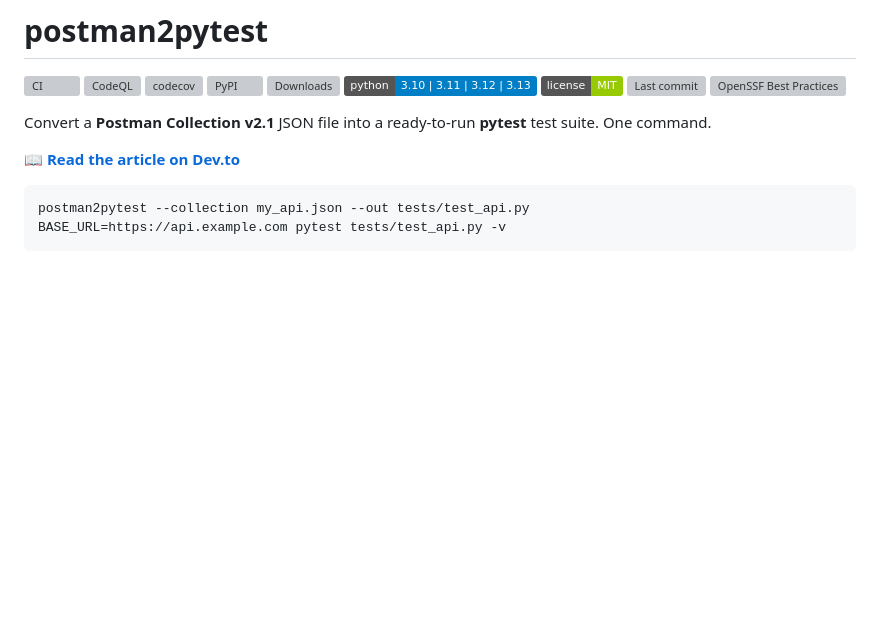
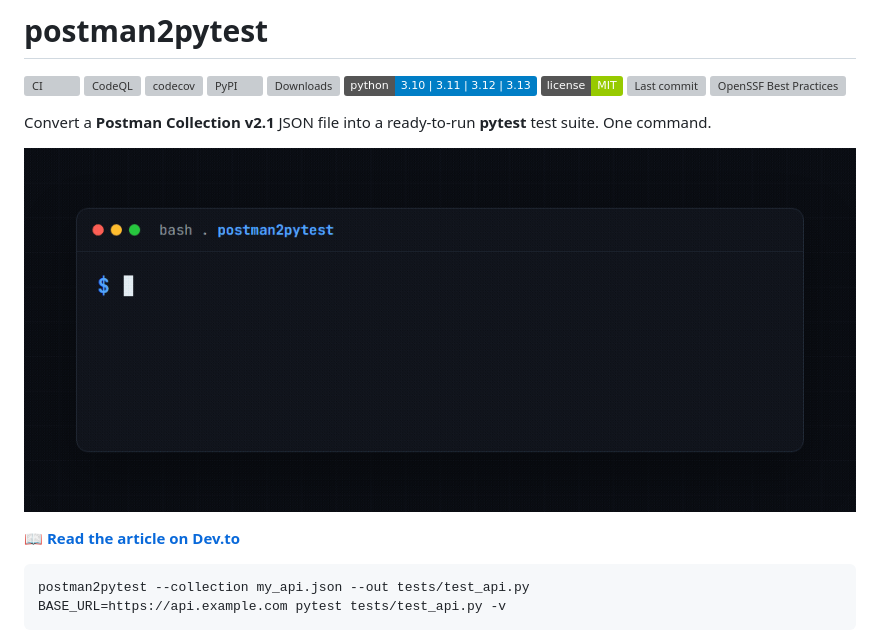
Before and after one commit to golikovichev/postman2pytest, a Markdown page: README.md, the part around the change. Drawn GitHub-style; pictures changed too: assets/demo.gif (added); badges without logos; blank space fills up the shorter version; grey boxes are pictures that could not be loaded.

Commit message:
docs: add terminal demo GIF to README

```diff
--- a/README.md
+++ b/README.md
@@ -11,6 +11,8 @@
 [![OpenSSF Best Practices](https://www.bestpractices.dev/projects/13008/badge)](https://www.bestpractices.dev/projects/13008)
 
 Convert a **Postman Collection v2.1** JSON file into a ready-to-run **pytest** test suite. One command.
+
+![postman2pytest demo](assets/demo.gif)
 
 📖 **[Read the article on Dev.to](https://dev.to/golikovichev/postman-and-pytest-are-living-in-parallel-universes-heres-a-bridge-5bgn)**
 
```
